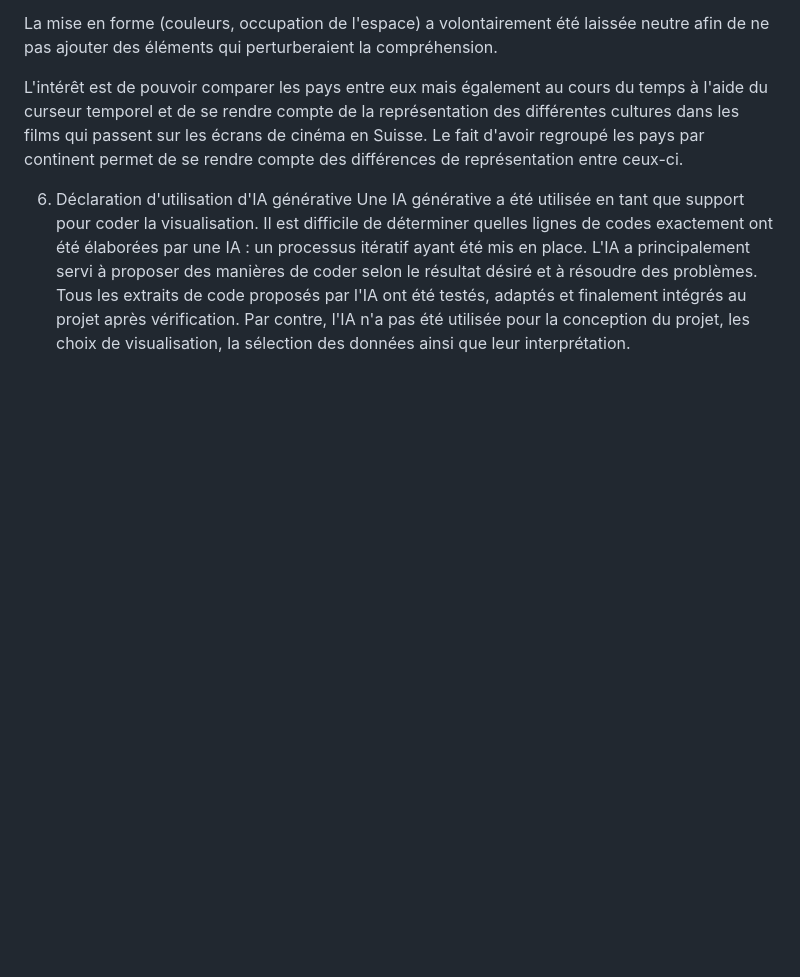
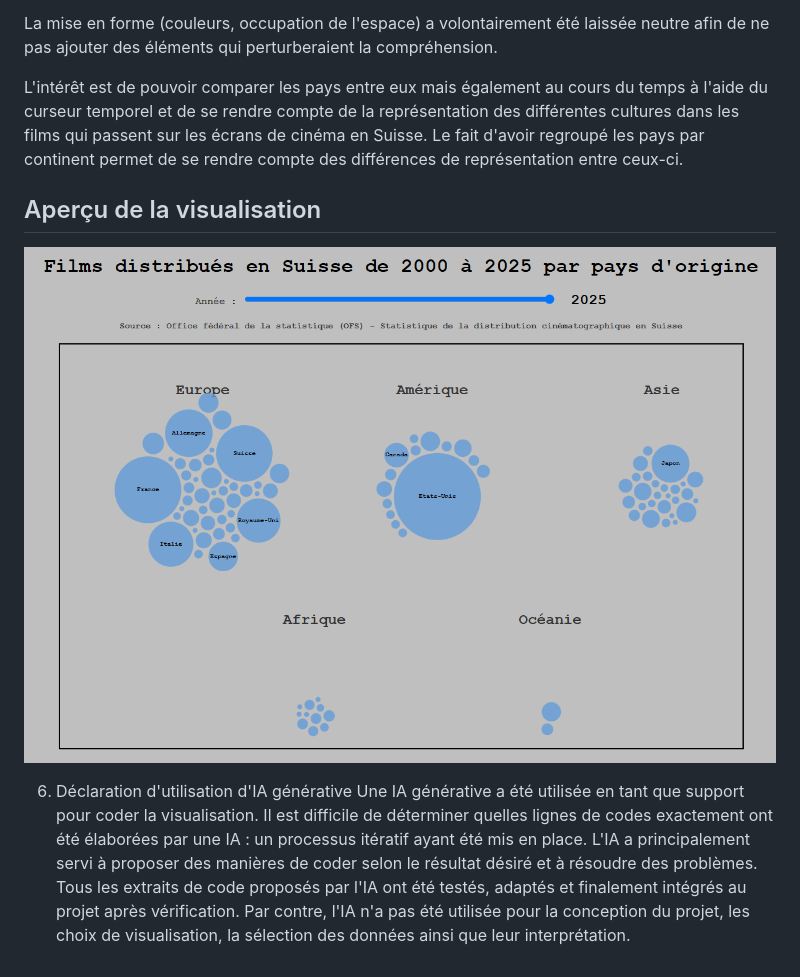
Before and after one commit to Audrey1995-dev/Rendu_Visualisation-de-donnes_P26, a Markdown page: README.md, the part around the change. GitHub-like rendering; pictures changed too: images/visualisation.png (added); blank space fills up the shorter version.

Commit message:
Ajout de l'histogramme et mise à jour du README

```diff
--- a/README.md
+++ b/README.md
@@ -43,6 +43,9 @@ La mise en forme (couleurs, occupation de l'espace) a volontairement été laiss
 
 L'intérêt est de pouvoir comparer les pays entre eux mais également au cours du temps à l'aide du curseur temporel et de se rendre compte de la représentation des différentes cultures dans les films qui passent sur les écrans de cinéma en Suisse. Le fait d'avoir regroupé les pays par continent permet de se rendre compte des différences de représentation entre ceux-ci.
 
+## Aperçu de la visualisation
+![Visualisation](images/visualisation.png)
+
 6. Déclaration d'utilisation d'IA générative
 Une IA générative a été utilisée en tant que support pour coder la visualisation.
 Il est difficile de déterminer quelles lignes de codes exactement ont été élaborées par une IA : un processus itératif ayant été mis en place. L'IA a principalement servi à proposer des manières de coder selon le résultat désiré et à résoudre des problèmes. Tous les extraits de code proposés par l'IA ont été testés, adaptés et finalement intégrés au projet après vérification.
```
Also changed, not shown: 3 other files.
